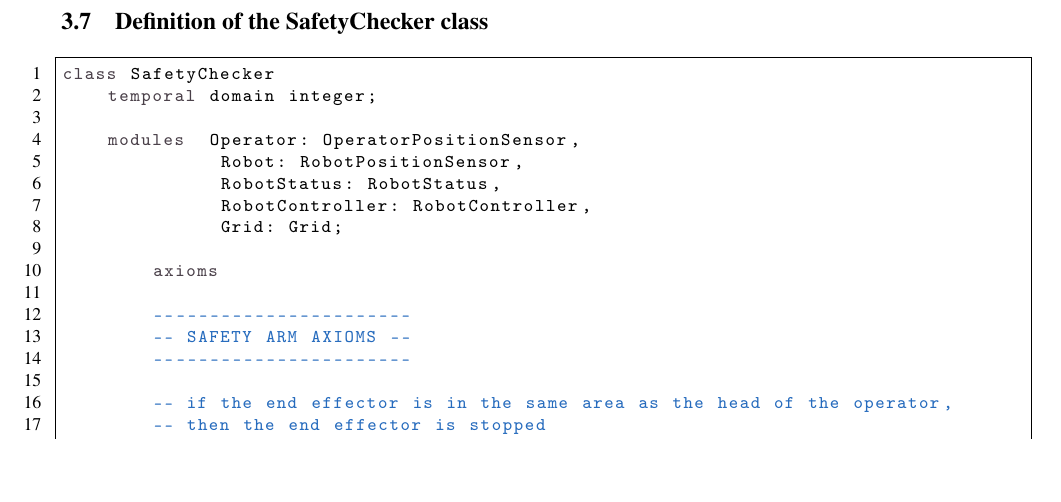
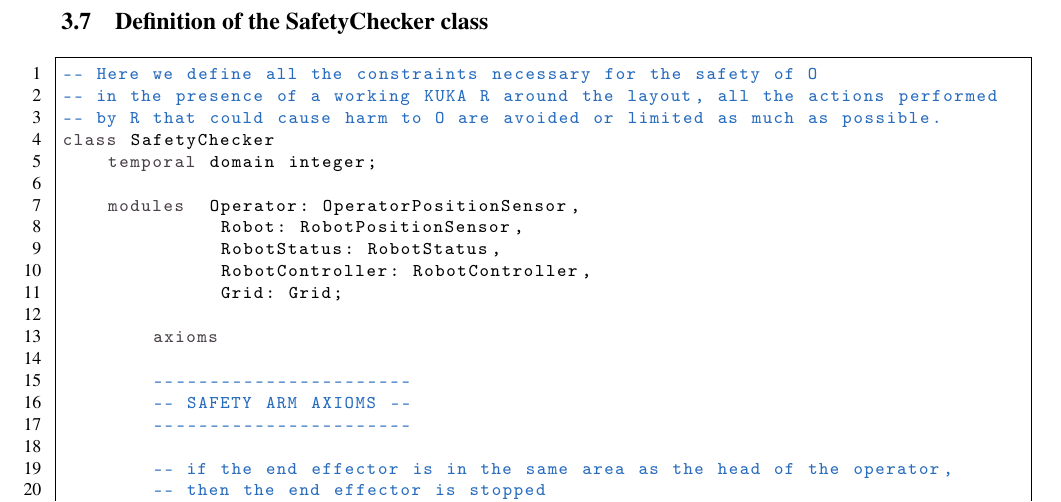
Before and after one commit to mirkomantovani/Formal-Methods-Concurrent-Real-Time, a LaTeX document (document.tex, which reads latexClasses/latexSafetyChecker.tex): part of page 29 of 31, cut so that both start at the same text, the shorter picture padded with empty space. Compiled offline with pdfLaTeX.

Commit message:
Commented SafetyChecker class

```diff
--- a/latexClasses/latexSafetyChecker.tex
+++ b/latexClasses/latexSafetyChecker.tex
@@ -1,4 +1,7 @@
 \begin{lstlisting}[fontadjust, mathescape, frame=single]
+-- Here we define all the constraints necessary for the safety of O
+-- in the presence of a working KUKA R around the layout, all the actions performed
+-- by R that could cause harm to O are avoided or limited as much as possible.
 class SafetyChecker
     temporal domain integer;
 
```
Also changed, not shown: latexClasses/latexSafetyChecker.tex (5 more changed lines).
